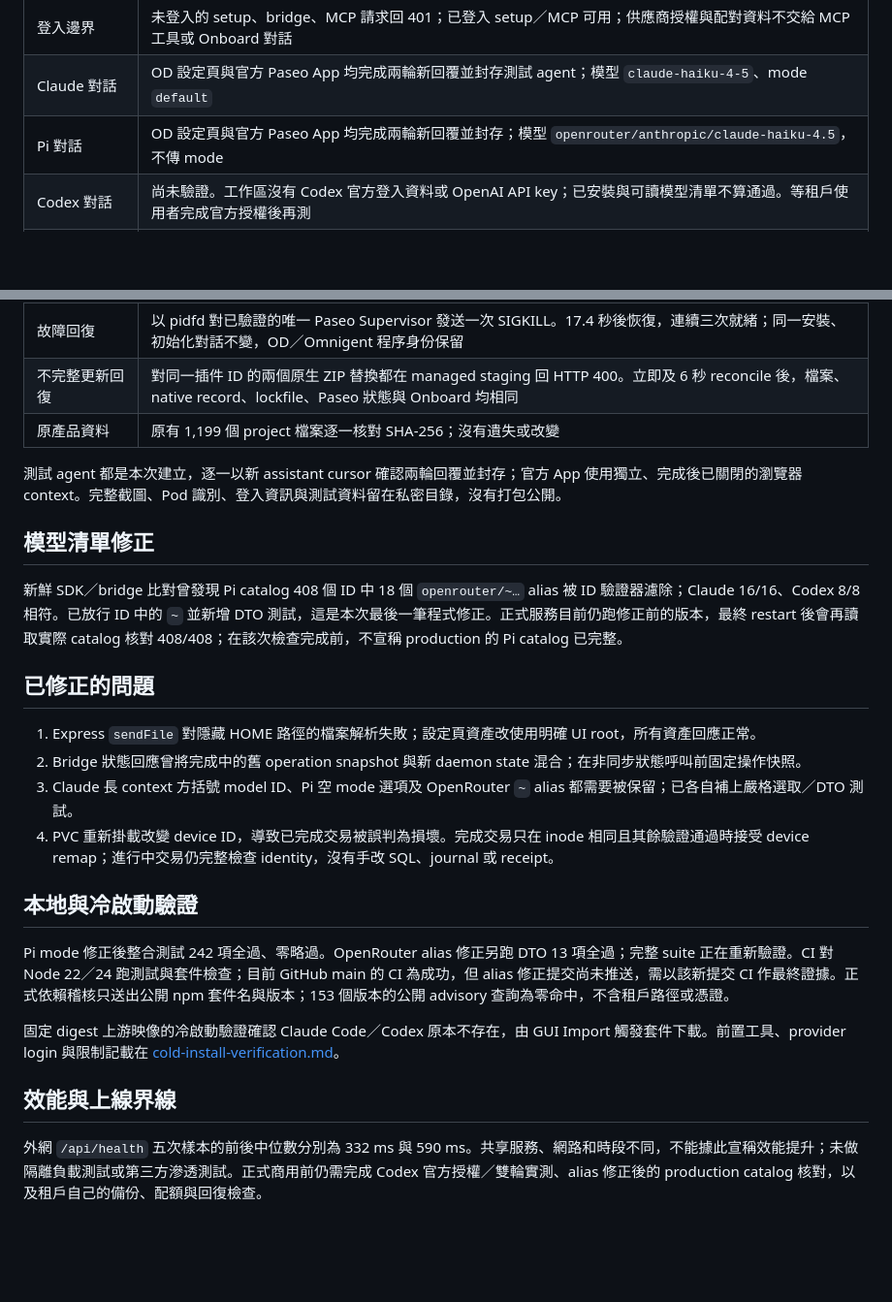
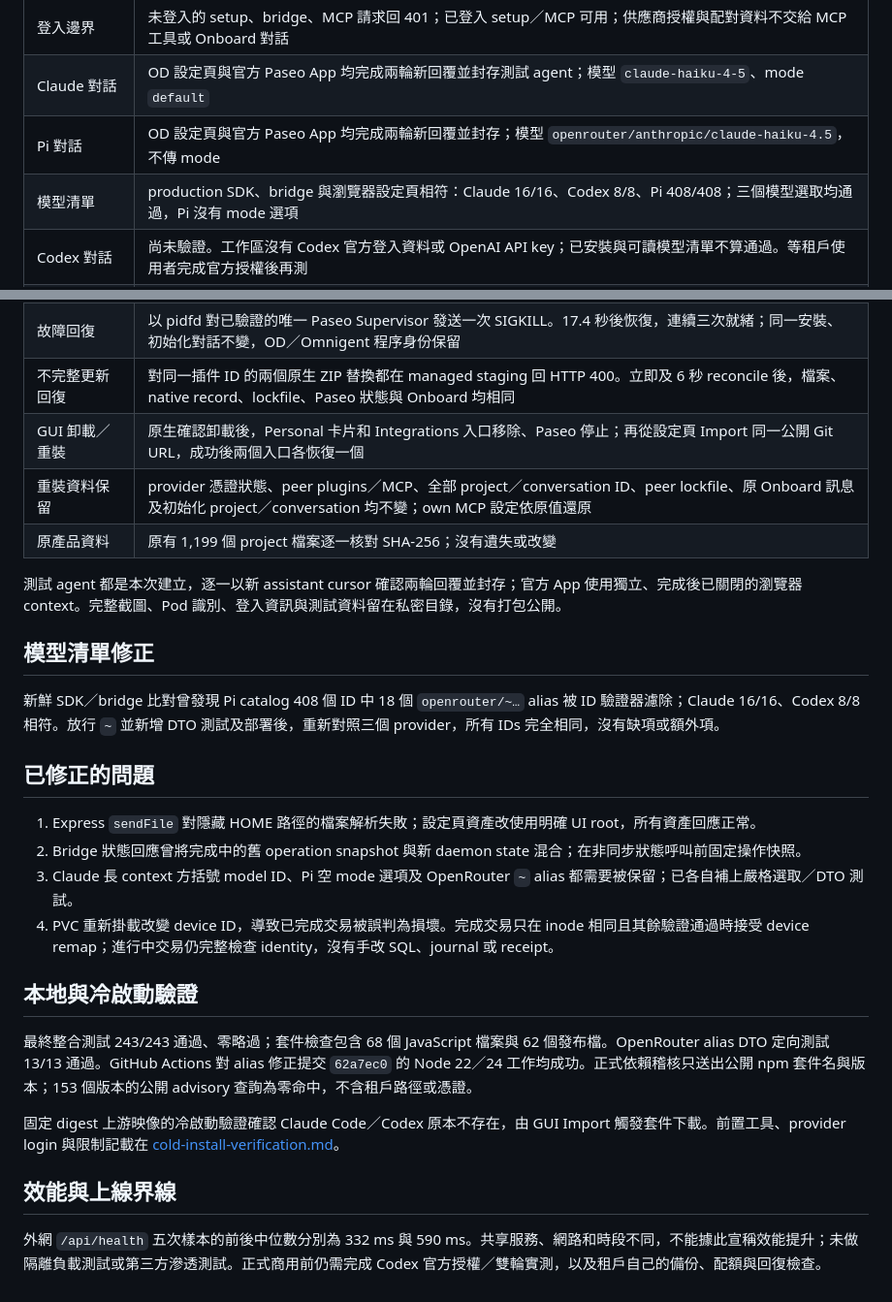
Before and after one commit to WOOWTECH/opendesign-paseo-plugin, a Markdown page: docs/validation.md, 2 parts joined by grey strips. Shown at 97% size. Drawn GitHub-style; blank space fills up the shorter version.

Commit message:
Record production lifecycle and model catalog acceptance

```diff
--- a/docs/validation.md
+++ b/docs/validation.md
@@ -19,6 +19,7 @@ Paseo runtime 0.11.2；正式服務上的 Claude Code 2.1.284、Codex 0.162.1、
 | 登入邊界 | 未登入的 setup、bridge、MCP 請求回 401；已登入 setup／MCP 可用；供應商授權與配對資料不交給 MCP 工具或 Onboard 對話 |
 | Claude 對話 | OD 設定頁與官方 Paseo App 均完成兩輪新回覆並封存測試 agent；模型 `claude-haiku-4-5`、mode `default` |
 | Pi 對話 | OD 設定頁與官方 Paseo App 均完成兩輪新回覆並封存；模型 `openrouter/anthropic/claude-haiku-4.5`，不傳 mode |
+| 模型清單 | production SDK、bridge 與瀏覽器設定頁相符：Claude 16/16、Codex 8/8、Pi 408/408；三個模型選取均通過，Pi 沒有 mode 選項 |
 | Codex 對話 | 尚未驗證。工作區沒有 Codex 官方登入資料或 OpenAI API key；已安裝與可讀模型清單不算通過。等租戶使用者完成官方授權後再測 |
 | 官方 App 配對 | 以獨立瀏覽器狀態配對；核對本次服務身份、公鑰與 relay，沒有把 OpenDesign Basic 登入帶到官方 App |
 | MCP | 真實 MCP SDK stdio 連線，列出四個工具並呼叫 status；沒有提供登入或配對工具 |
@@ -26,13 +27,15 @@ Paseo runtime 0.11.2；正式服務上的 Claude Code 2.1.284、Codex 0.162.1、
 | 手動停止保存 | 設定頁停止 → 原生 PaaS Restart → 三次狀態取樣仍停止 → GUI 重新啟用；Onboard conversation ID 不變 |
 | 故障回復 | 以 pidfd 對已驗證的唯一 Paseo Supervisor 發送一次 SIGKILL。17.4 秒後恢復，連續三次就緒；同一安裝、初始化對話不變，OD／Omnigent 程序身份保留 |
 | 不完整更新回復 | 對同一插件 ID 的兩個原生 ZIP 替換都在 managed staging 回 HTTP 400。立即及 6 秒 reconcile 後，檔案、native record、lockfile、Paseo 狀態與 Onboard 均相同 |
+| GUI 卸載／重裝 | 原生確認卸載後，Personal 卡片和 Integrations 入口移除、Paseo 停止；再從設定頁 Import 同一公開 Git URL，成功後兩個入口各恢復一個 |
+| 重裝資料保留 | provider 憑證狀態、peer plugins／MCP、全部 project／conversation ID、peer lockfile、原 Onboard 訊息及初始化 project／conversation 均不變；own MCP 設定依原值還原 |
 | 原產品資料 | 原有 1,199 個 project 檔案逐一核對 SHA-256；沒有遺失或改變 |
 
 測試 agent 都是本次建立，逐一以新 assistant cursor 確認兩輪回覆並封存；官方 App 使用獨立、完成後已關閉的瀏覽器 context。完整截圖、Pod 識別、登入資訊與測試資料留在私密目錄，沒有打包公開。
 
 ## 模型清單修正
 
-新鮮 SDK／bridge 比對曾發現 Pi catalog 408 個 ID 中 18 個 `openrouter/~…` alias 被 ID 驗證器濾除；Claude 16/16、Codex 8/8 相符。已放行 ID 中的 `~` 並新增 DTO 測試，這是本次最後一筆程式修正。正式服務目前仍跑修正前的版本，最終 restart 後會再讀取實際 catalog 核對 408/408；在該次檢查完成前，不宣稱 production 的 Pi catalog 已完整。
+新鮮 SDK／bridge 比對曾發現 Pi catalog 408 個 ID 中 18 個 `openrouter/~…` alias 被 ID 驗證器濾除；Claude 16/16、Codex 8/8 相符。放行 `~` 並新增 DTO 測試及部署後，重新對照三個 provider，所有 IDs 完全相同，沒有缺項或額外項。
 
 ## 已修正的問題
 
@@ -43,10 +46,10 @@ Paseo runtime 0.11.2；正式服務上的 Claude Code 2.1.284、Codex 0.162.1、
 
 ## 本地與冷啟動驗證
 
-Pi mode 修正後整合測試 242 項全過、零略過。OpenRouter alias 修正另跑 DTO 13 項全過；完整 suite 正在重新驗證。CI 對 Node 22／24 跑測試與套件檢查；目前 GitHub main 的 CI 為成功，但 alias 修正提交尚未推送，需以該新提交 CI 作最終證據。正式依賴稽核只送出公開 npm 套件名與版本；153 個版本的公開 advisory 查詢為零命中，不含租戶路徑或憑證。
+最終整合測試 243/243 通過、零略過；套件檢查包含 68 個 JavaScript 檔案與 62 個發布檔。OpenRouter alias DTO 定向測試 13/13 通過。GitHub Actions 對 alias 修正提交 `62a7ec0` 的 Node 22／24 工作均成功。正式依賴稽核只送出公開 npm 套件名與版本；153 個版本的公開 advisory 查詢為零命中，不含租戶路徑或憑證。
 
 固定 digest 上游映像的冷啟動驗證確認 Claude Code／Codex 原本不存在，由 GUI Import 觸發套件下載。前置工具、provider login 與限制記載在 [cold-install-verification.md](cold-install-verification.md)。
 
 ## 效能與上線界線
 
-外網 `/api/health` 五次樣本的前後中位數分別為 332 ms 與 590 ms。共享服務、網路和時段不同，不能據此宣稱效能提升；未做隔離負載測試或第三方滲透測試。正式商用前仍需完成 Codex 官方授權／雙輪實測、alias 修正後的 production catalog 核對，以及租戶自己的備份、配額與回復檢查。
+外網 `/api/health` 五次樣本的前後中位數分別為 332 ms 與 590 ms。共享服務、網路和時段不同，不能據此宣稱效能提升；未做隔離負載測試或第三方滲透測試。正式商用前仍需完成 Codex 官方授權／雙輪實測，以及租戶自己的備份、配額與回復檢查。
```
